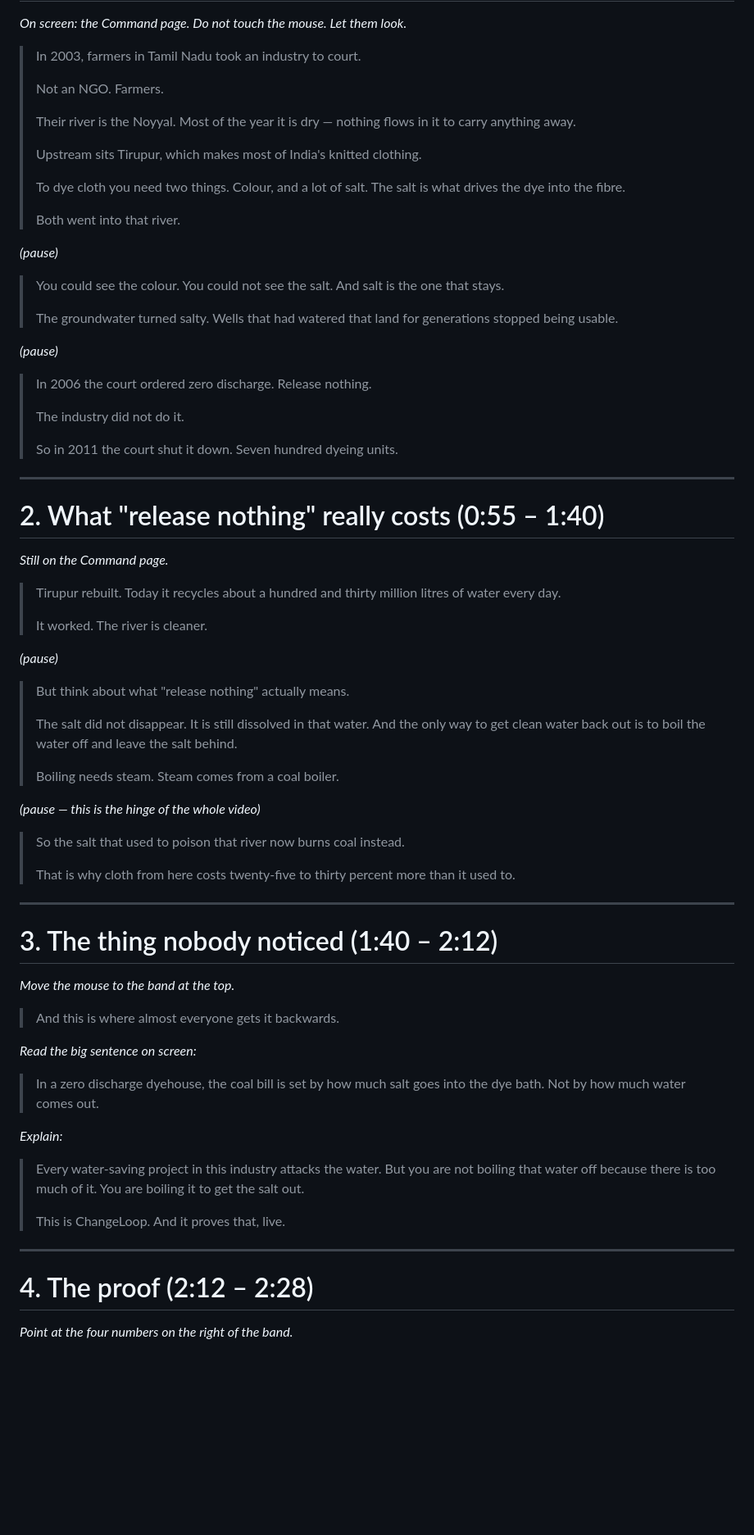
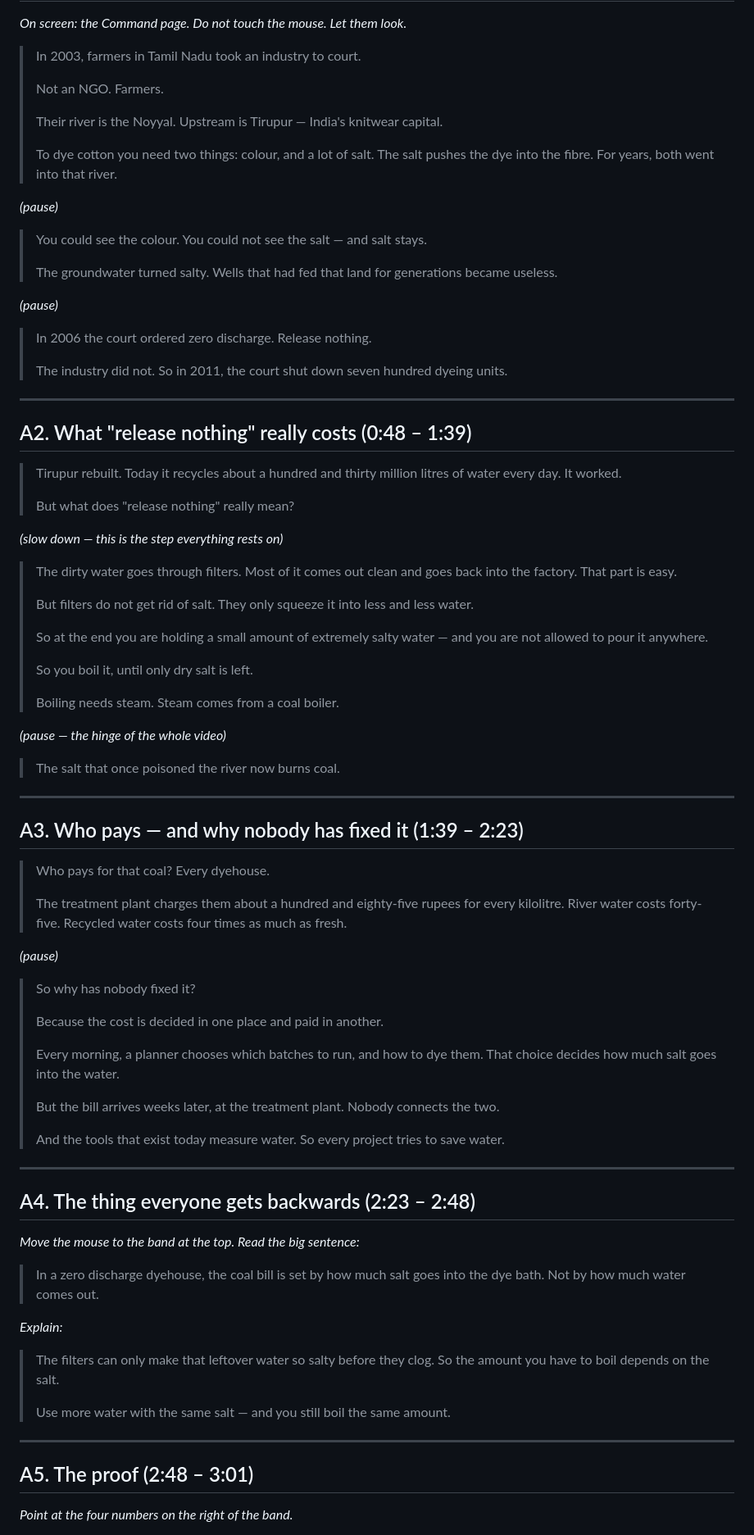
Before and after one commit to shoryamittal/Changeloop-water-intelligence-, a Markdown page: submission/VIDEO_SCRIPT.md, the part around one of its changes. Shown at 82% size. Rendered like a GitHub page; blank space fills up the shorter version.

```diff
--- a/submission/VIDEO_SCRIPT.md
+++ b/submission/VIDEO_SCRIPT.md
@@ -77,81 +91,93 @@ when you click **Accept** in section 6.
 >
 > Not an NGO. Farmers.
 >
-> Their river is the Noyyal. Most of the year it is dry — nothing flows in it
-> to carry anything away.
+> Their river is the Noyyal. Upstream is Tirupur — India's knitwear capital.
 >
-> Upstream sits Tirupur, which makes most of India's knitted clothing.
->
-> To dye cloth you need two things. Colour, and a lot of salt. The salt is
-> what drives the dye into the fibre.
->
-> Both went into that river.
+> To dye cotton you need two things: colour, and a lot of salt. The salt
+> pushes the dye into the fibre. For years, both went into that river.
 
 *(pause)*
 
-> You could see the colour. You could not see the salt. And salt is the one
-> that stays.
+> You could see the colour. You could not see the salt — and salt stays.
 >
-> The groundwater turned salty. Wells that had watered that land for
-> generations stopped being usable.
+> The groundwater turned salty. Wells that had fed that land for generations
+> became useless.
 
 *(pause)*
 
 > In 2006 the court ordered zero discharge. Release nothing.
 >
-> The industry did not do it.
->
-> So in 2011 the court shut it down. Seven hundred dyeing units.
+> The industry did not. So in 2011, the court shut down seven hundred dyeing
+> units.
 
 ---
 
-# 2. What "release nothing" really costs  (0:55 – 1:40)
-*Still on the Command page.*
+## A2. What "release nothing" really costs  (0:48 – 1:39)
+> Tirupur rebuilt. Today it recycles about a hundred and thirty million litres
+> of water every day. It worked.
+>
+> But what does "release nothing" really mean?
 
-> Tirupur rebuilt. Today it recycles about a hundred and thirty million
-> litres of water every day.
+*(slow down — this is the step everything rests on)*
+
+> The dirty water goes through filters. Most of it comes out clean and goes
+> back into the factory. That part is easy.
 >
-> It worked. The river is cleaner.
+> But filters do not get rid of salt. They only squeeze it into less and less
+> water.
+>
+> So at the end you are holding a small amount of extremely salty water — and
+> you are not allowed to pour it anywhere.
+>
+> So you boil it, until only dry salt is left.
+>
+> Boiling needs steam. Steam comes from a coal boiler.
+
+*(pause — the hinge of the whole video)*
+
+> The salt that once poisoned the river now burns coal.
+
+---
+
+## A3. Who pays — and why nobody has fixed it  (1:39 – 2:23)
+> Who pays for that coal? Every dyehouse.
+>
+> The treatment plant charges them about a hundred and eighty-five rupees for
+> every kilolitre. River water costs forty-five. Recycled water costs four
+> times as much as fresh.
 
 *(pause)*
 
-> But think about what "release nothing" actually means.
+> So why has nobody fixed it?
 >
-> The salt did not disappear. It is still dissolved in that water. And the
-> only way to get clean water back out is to boil the water off and leave the
-> salt behind.
+> Because the cost is decided in one place and paid in another.
 >
-> Boiling needs steam. Steam comes from a coal boiler.
-
-*(pause — this is the hinge of the whole video)*
-
-> So the salt that used to poison that river now burns coal instead.
+> Every morning, a planner chooses which batches to run, and how to dye them.
+> That choice decides how much salt goes into the water.
 >
-> That is why cloth from here costs twenty-five to thirty percent more than
-> it used to.
+> But the bill arrives weeks later, at the treatment plant. Nobody connects
+> the two.
+>
+> And the tools that exist today measure water. So every project tries to
+> save water.
 
 ---
 
-# 3. The thing nobody noticed  (1:40 – 2:12)
-*Move the mouse to the band at the top.*
-
-> And this is where almost everyone gets it backwards.
-
-*Read the big sentence on screen:*
+## A4. The thing everyone gets backwards  (2:23 – 2:48)
+*Move the mouse to the band at the top. Read the big sentence:*
 
 > In a zero discharge dyehouse, the coal bill is set by how much salt goes
 > into the dye bath. Not by how much water comes out.
 
 *Explain:*
 
-> Every water-saving project in this industry attacks the water. But you are
-> not boiling that water off because there is too much of it. You are boiling
-> it to get the salt out.
+> The filters can only make that leftover water so salty before they clog. So
+> the amount you have to boil depends on the salt.
 >
-> This is ChangeLoop. And it proves that, live.
+> Use more water with the same salt — and you still boil the same amount.
 
 ---
 
-# 4. The proof  (2:12 – 2:28)
+## A5. The proof  (2:48 – 3:01)
 *Point at the four numbers on the right of the band.*
 
```
Also changed, not shown: other parts of submission/VIDEO_SCRIPT.md (+249 -131 lines).
